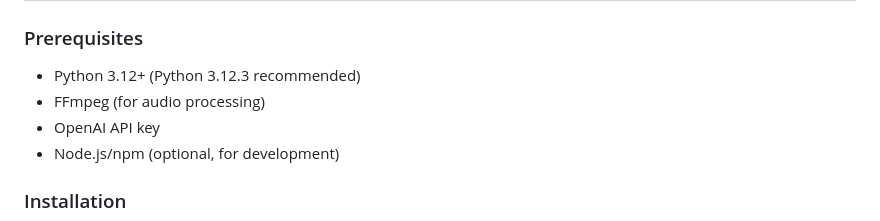
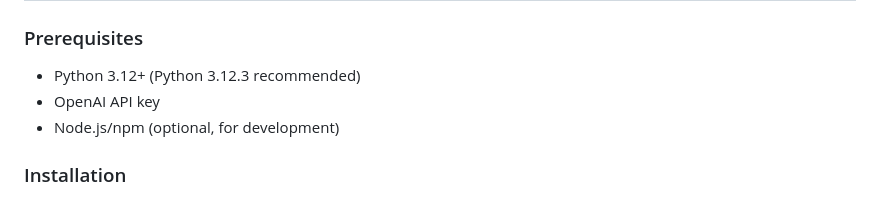
Before and after one commit to RuffBudda/21SIXTY-Content, a Markdown page: README.md, the part around the change. Drawn GitHub-style.

Commit message:
docs: Remove FFmpeg from prerequisites

```diff
--- a/README.md
+++ b/README.md
@@ -34,7 +34,6 @@ A web-based tool for processing podcast audio files and generating comprehensive
 ### Prerequisites
 
 - Python 3.12+ (Python 3.12.3 recommended)
-- FFmpeg (for audio processing)
 - OpenAI API key
 - Node.js/npm (optional, for development)
 
```
